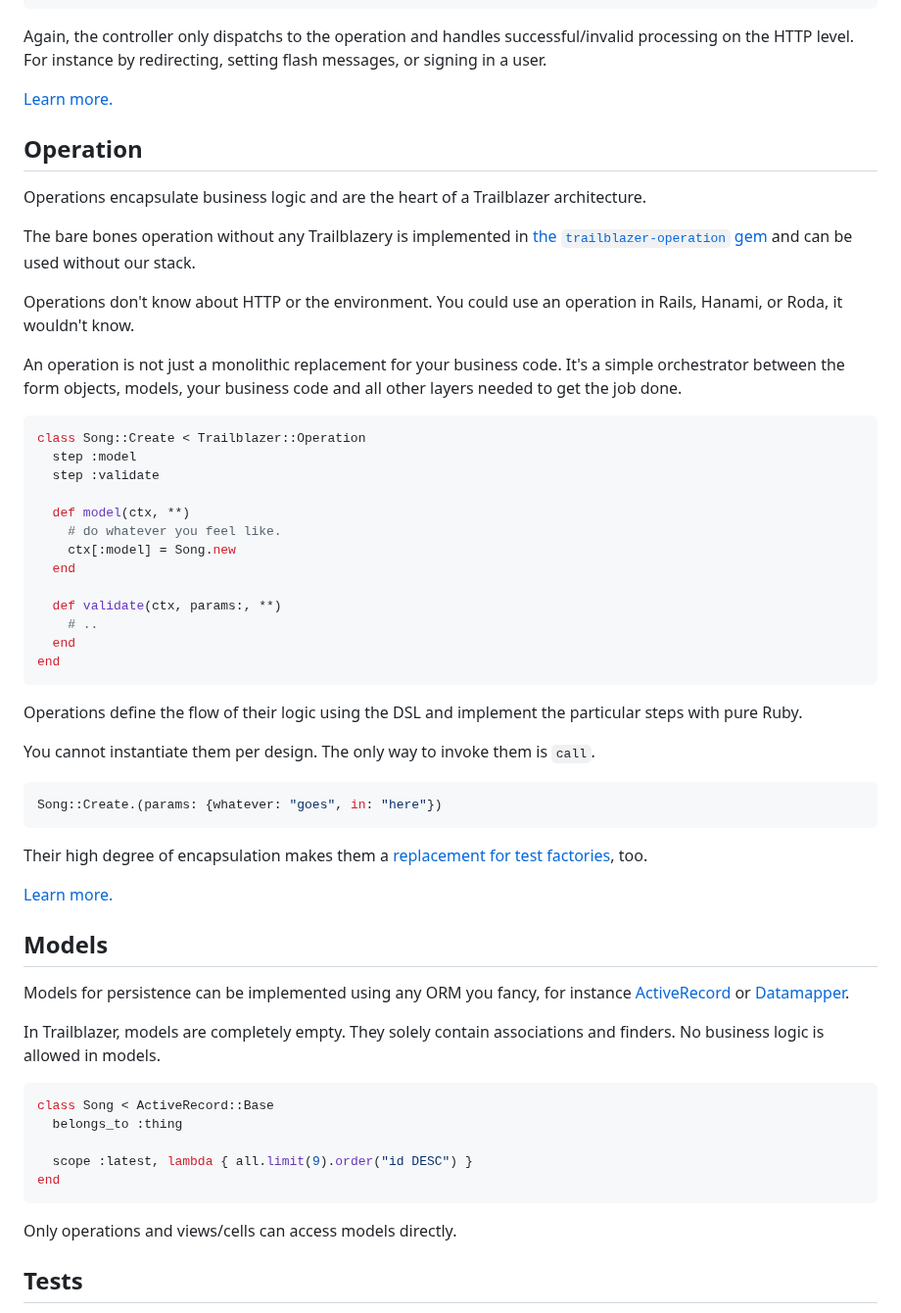
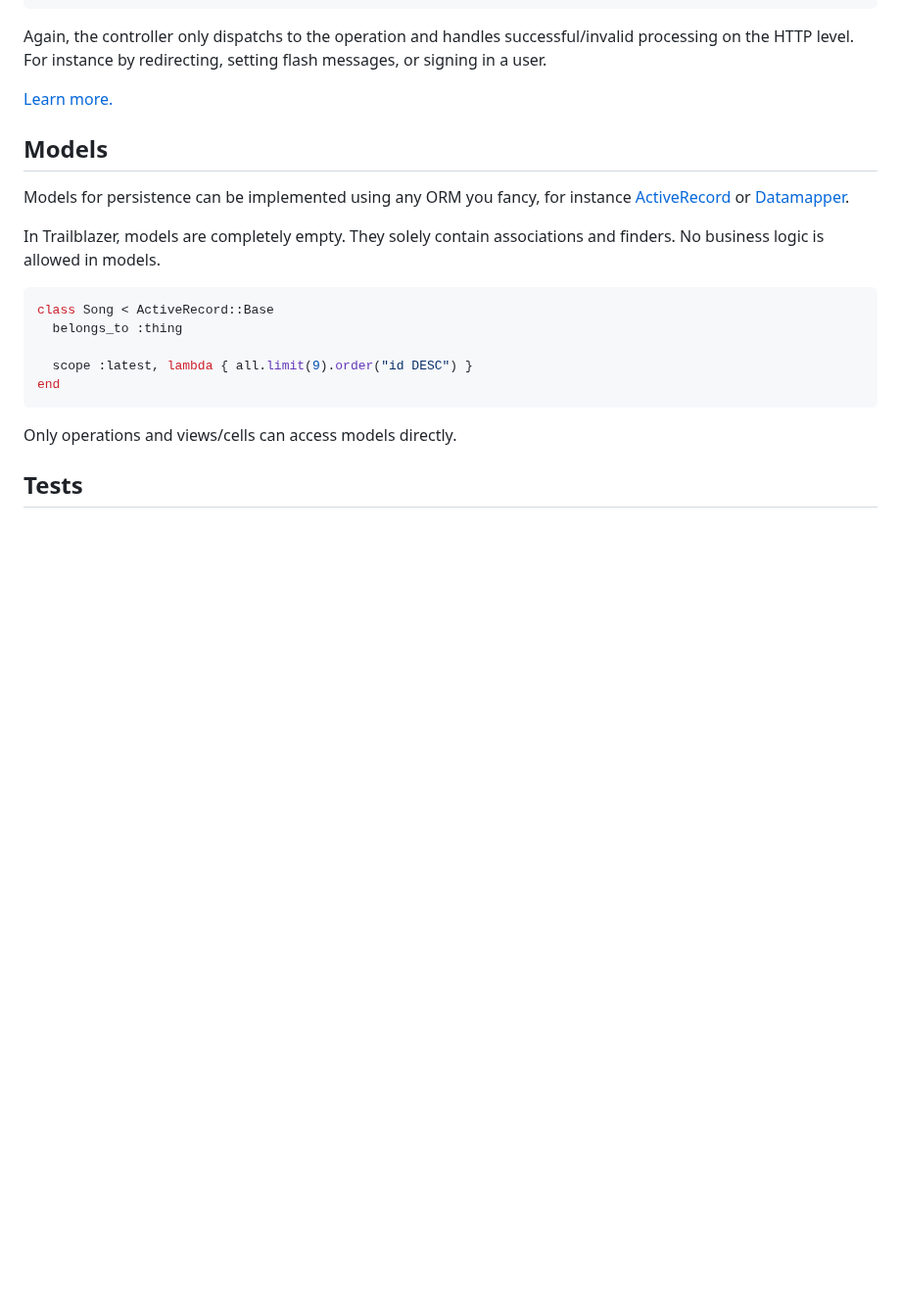
Before and after one commit to trailblazer/trailblazer, a Markdown page: README.md, the part around one of its changes. Shown at 98% size. Drawn GitHub-style; blank space fills up the shorter version.

````diff
--- a/README.md
+++ b/README.md
@@ -119,43 +177,7 @@ Again, the controller only dispatchs to the operation and handles successful/inv
 
 [Learn more.](http://trailblazer.to/gems/operation/controller.html)
 
-## Operation
 
-Operations encapsulate business logic and are the heart of a Trailblazer architecture.
-
-The bare bones operation without any Trailblazery is implemented in [the `trailblazer-operation` gem](https://github.com/trailblazer/trailblazer-operation) and can be used without our stack.
-
-Operations don't know about HTTP or the environment. You could use an operation in Rails, Hanami, or Roda, it wouldn't know.
-
-An operation is not just a monolithic replacement for your business code. It's a simple orchestrator between the form objects, models, your business code and all other layers needed to get the job done.
-
-```ruby
-class Song::Create < Trailblazer::Operation
-  step :model
-  step :validate
-
-  def model(ctx, **)
-    # do whatever you feel like.
-    ctx[:model] = Song.new
-  end
-
-  def validate(ctx, params:, **)
-    # ..
-  end
-end
-```
-
-Operations define the flow of their logic using the DSL and implement the particular steps with pure Ruby.
-
-You cannot instantiate them per design. The only way to invoke them is `call`.
-
-```ruby
-Song::Create.(params: {whatever: "goes", in: "here"})
-```
-
-Their high degree of encapsulation makes them a [replacement for test factories](#tests), too.
-
-[Learn more.](https://2019.trailblazer.to/2.1/docs/operation.html#operation-overview)
 
 ## Models
 
````
Also changed, not shown: other parts of README.md (+63 -5 lines), doc/song_operation_create.png (added).
